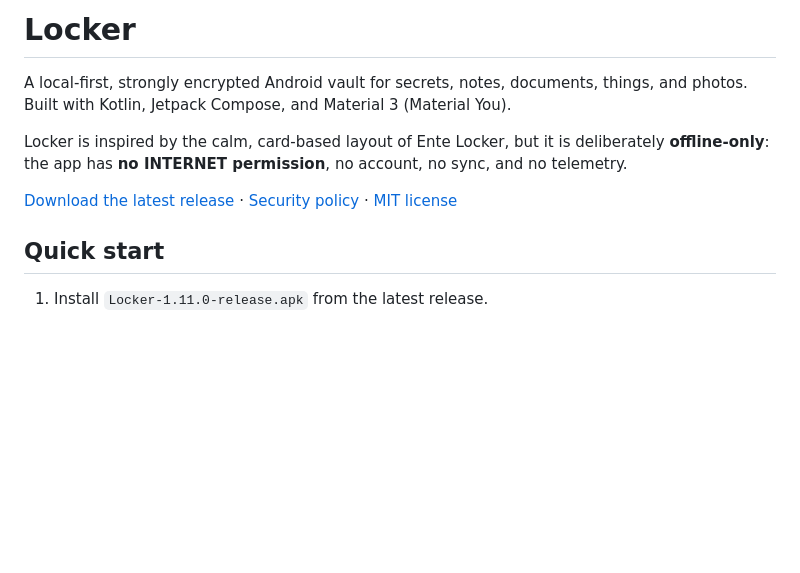
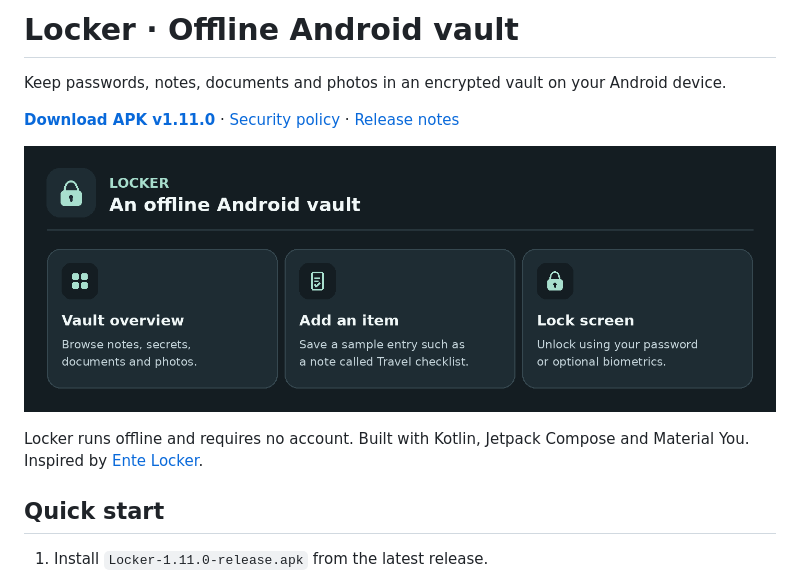
Before and after one commit to Avithegod2010/locker, a Markdown page: README.md, the part around the change. Drawn GitHub-style; pictures changed too: workflow-overview.png (added); blank space fills up the shorter version.

Commit message:
docs: present Locker’s offline vault and sample workflow

```diff
--- a/README.md
+++ b/README.md
@@ -1,10 +1,12 @@
-# Locker
+# Locker · Offline Android vault
 
-A local-first, strongly encrypted Android vault for secrets, notes, documents, things, and photos. Built with Kotlin, Jetpack Compose, and Material 3 (Material You).
+Keep passwords, notes, documents and photos in an encrypted vault on your Android device.
 
-Locker is inspired by the calm, card-based layout of Ente Locker, but it is deliberately **offline-only**: the app has **no INTERNET permission**, no account, no sync, and no telemetry.
+**[Download APK v1.11.0](https://github.com/Avithegod2010/locker/releases/download/v1.11.0/Locker-1.11.0-release.apk)** · [Security policy](SECURITY.md) · [Release notes](https://github.com/Avithegod2010/locker/releases/tag/v1.11.0)
 
-[Download the latest release](https://github.com/Avithegod2010/locker/releases/latest) · [Security policy](SECURITY.md) · [MIT license](LICENSE)
+![Locker workflow illustration showing the vault, adding a sample note, and unlocking](workflow-overview.png)
+
+Locker runs offline and requires no account. Built with Kotlin, Jetpack Compose and Material You. Inspired by [Ente Locker](https://ente.com/locker/).
 
 ## Quick start
 
```
